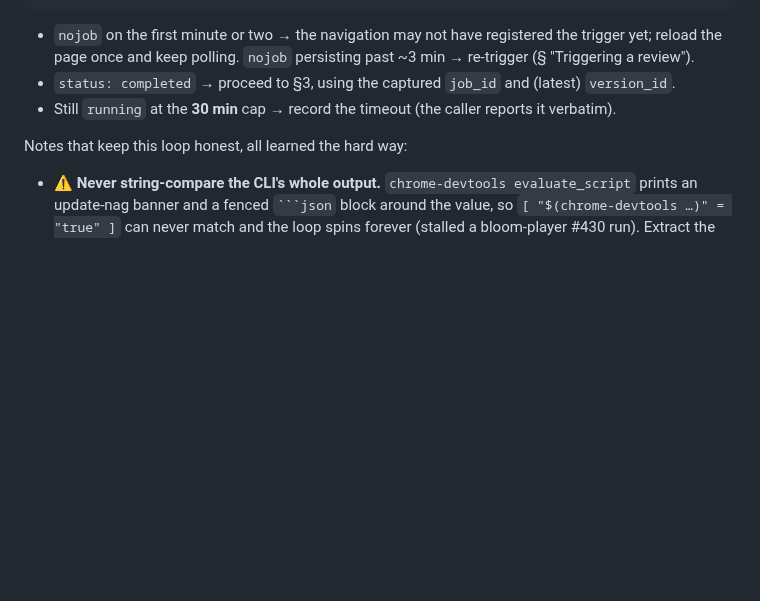
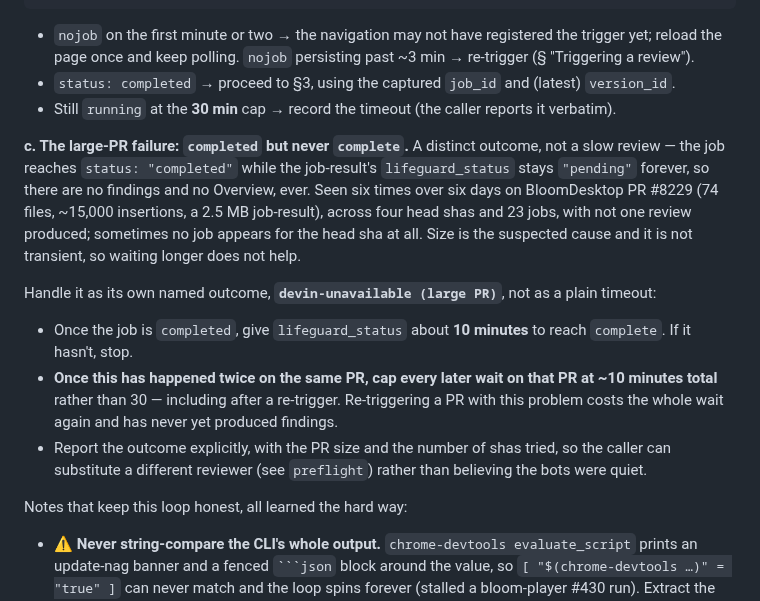
Before and after one commit to BloomBooks/bloom-team-skills, a Markdown page: devin-review/SKILL.md, the part around the change. Drawn GitHub-style; blank space fills up the shorter version.

```diff
--- a/devin-review/SKILL.md
+++ b/devin-review/SKILL.md
@@ -322,6 +322,23 @@ done
 - `status: completed` → proceed to §3, using the captured `job_id` and (latest) `version_id`.
 - Still `running` at the **30 min** cap → record the timeout (the caller reports it verbatim).
 
+**c. The large-PR failure: `completed` but never `complete`.** A distinct outcome, not a slow
+review — the job reaches `status: "completed"` while the job-result's `lifeguard_status` stays
+`"pending"` forever, so there are no findings and no Overview, ever. Seen six times over six days
+on BloomDesktop PR #8229 (74 files, ~15,000 insertions, a 2.5 MB job-result), across four head
+shas and 23 jobs, with not one review produced; sometimes no job appears for the head sha at all.
+Size is the suspected cause and it is not transient, so waiting longer does not help.
+
+Handle it as its own named outcome, **`devin-unavailable (large PR)`**, not as a plain timeout:
+
+- Once the job is `completed`, give `lifeguard_status` about **10 minutes** to reach `complete`.
+  If it hasn't, stop.
+- **Once this has happened twice on the same PR, cap every later wait on that PR at ~10 minutes
+  total** rather than 30 — including after a re-trigger. Re-triggering a PR with this problem
+  costs the whole wait again and has never yet produced findings.
+- Report the outcome explicitly, with the PR size and the number of shas tried, so the caller can
+  substitute a different reviewer (see `preflight`) rather than believing the bots were quiet.
+
 Notes that keep this loop honest, all learned the hard way:
 
 - ⚠️ **Never string-compare the CLI's whole output.** `chrome-devtools evaluate_script` prints
```
Also changed, not shown: PAPERCUTS.md (+0 -24 lines), preflight/SKILL.md (+9 -0 lines).
